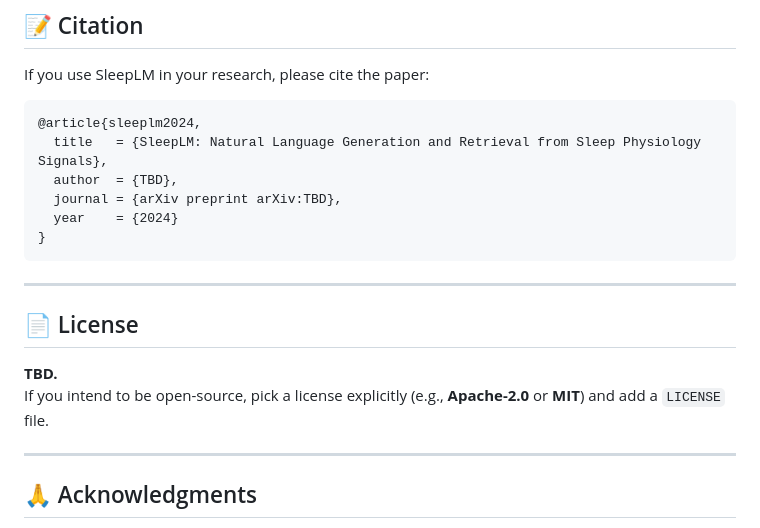
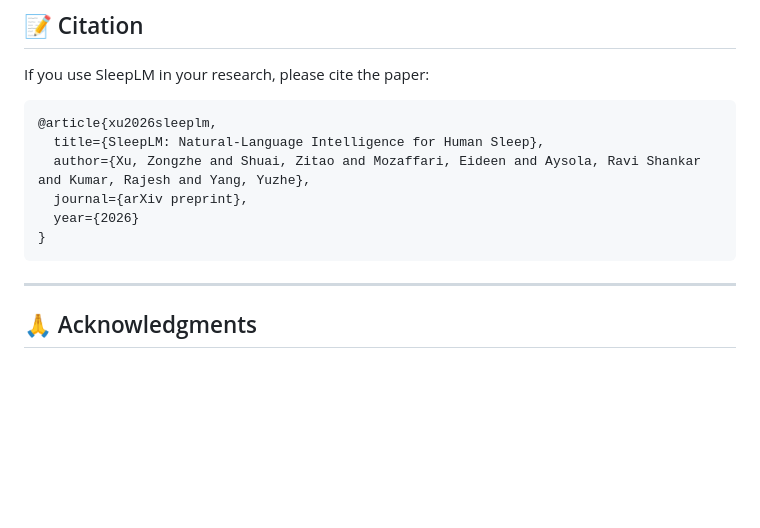
Before and after one commit to yang-ai-lab/SleepLM, a Markdown page: README.md, the part around the change. Drawn GitHub-style; blank space fills up the shorter version.

````diff
--- a/README.md
+++ b/README.md
@@ -125,20 +125,13 @@ We are planning to open-source our training pipeline upon the acceptance of the
 If you use SleepLM in your research, please cite the paper:
 
 ```bibtex
-@article{sleeplm2024,
-  title   = {SleepLM: Natural Language Generation and Retrieval from Sleep Physiology Signals},
-  author  = {TBD},
-  journal = {arXiv preprint arXiv:TBD},
-  year    = {2024}
+@article{xu2026sleeplm,
+  title={SleepLM: Natural-Language Intelligence for Human Sleep},
+  author={Xu, Zongzhe and Shuai, Zitao and Mozaffari, Eideen and Aysola, Ravi Shankar and Kumar, Rajesh and Yang, Yuzhe},
+  journal={arXiv preprint},
+  year={2026}
 }
 ```
-
----
-
-## 📄 License
-
-**TBD.**
-If you intend to be open-source, pick a license explicitly (e.g., **Apache-2.0** or **MIT**) and add a `LICENSE` file.
 
 ---
 
````
